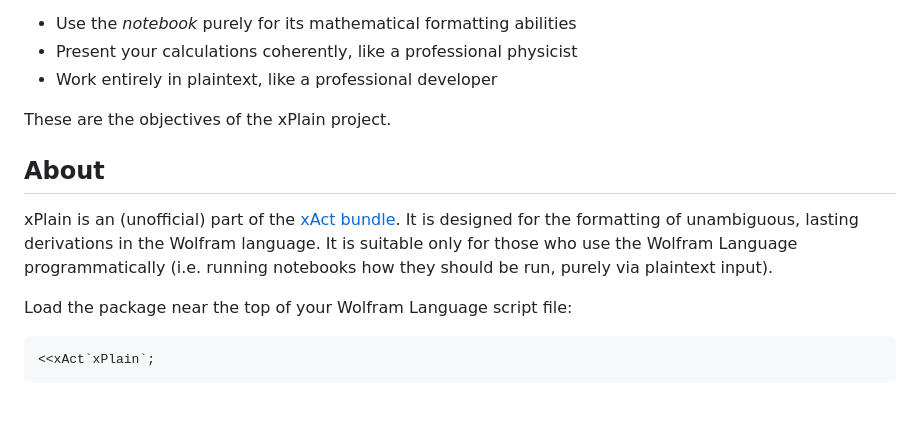
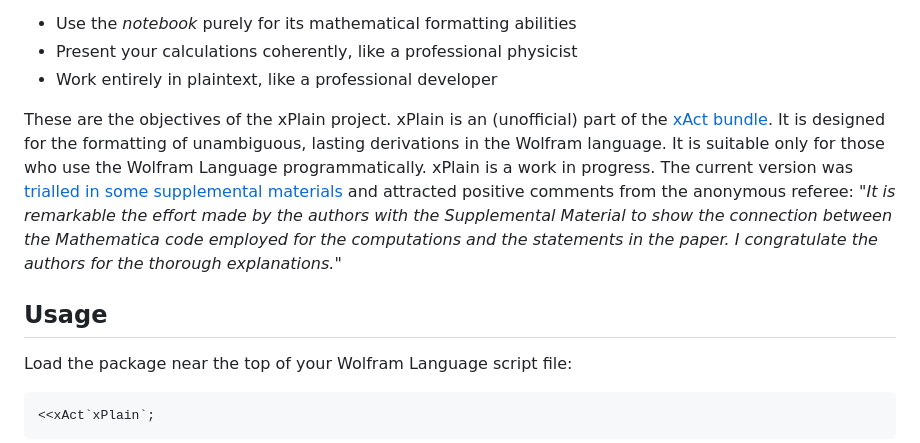
Before and after one commit to wevbarker/xPlain, a Markdown page: README.md, the part around the change. GitHub-like rendering; blank space fills up the shorter version.

````diff
--- a/README.md
+++ b/README.md
@@ -20,11 +20,9 @@ Computer algebra is one of the very few applications where we really do need a G
 - Present your calculations coherently, like a professional physicist
 - Work entirely in plaintext, like a professional developer
 
-These are the objectives of the xPlain project.
+These are the objectives of the xPlain project. xPlain is an (unofficial) part of the [xAct bundle](http://www.xact.es/). It is designed for the formatting of unambiguous, lasting derivations in the Wolfram language. It is suitable only for those who use the Wolfram Language programmatically. xPlain is a work in progress. The current version was [trialled in some supplemental materials](https://github.com/wevbarker/SupplementalMaterials-2306) and attracted positive comments from the anonymous referee: "*It is remarkable the effort made by the authors with the Supplemental Material to show the connection between the Mathematica code employed for the computations and the statements in the paper. I congratulate the authors for the thorough explanations.*"
 
-## About
-
-xPlain is an (unofficial) part of the [xAct bundle](http://www.xact.es/). It is designed for the formatting of unambiguous, lasting derivations in the Wolfram language. It is suitable only for those who use the Wolfram Language programmatically (i.e. running notebooks how they should be run, purely via plaintext input).
+## Usage
 
 Load the package near the top of your Wolfram Language script file:
 ```
````
